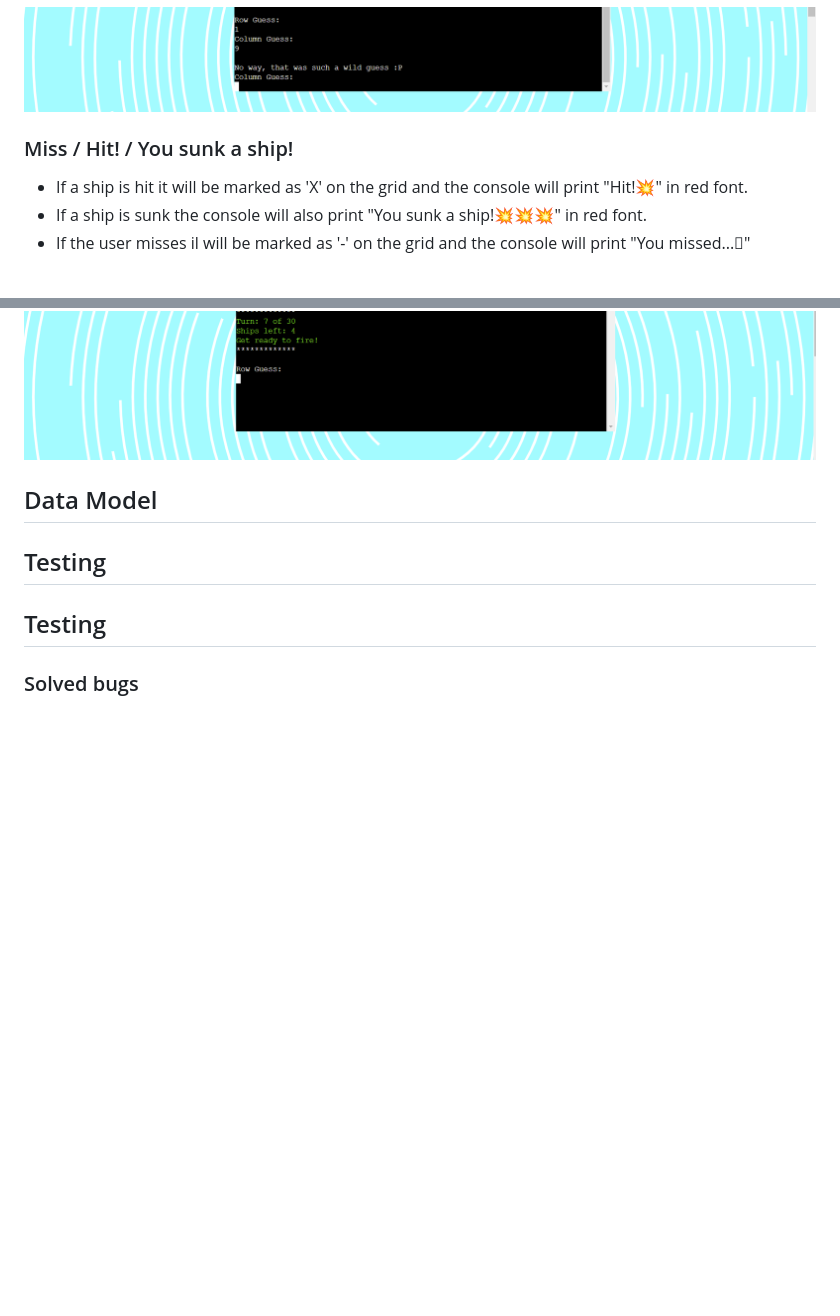
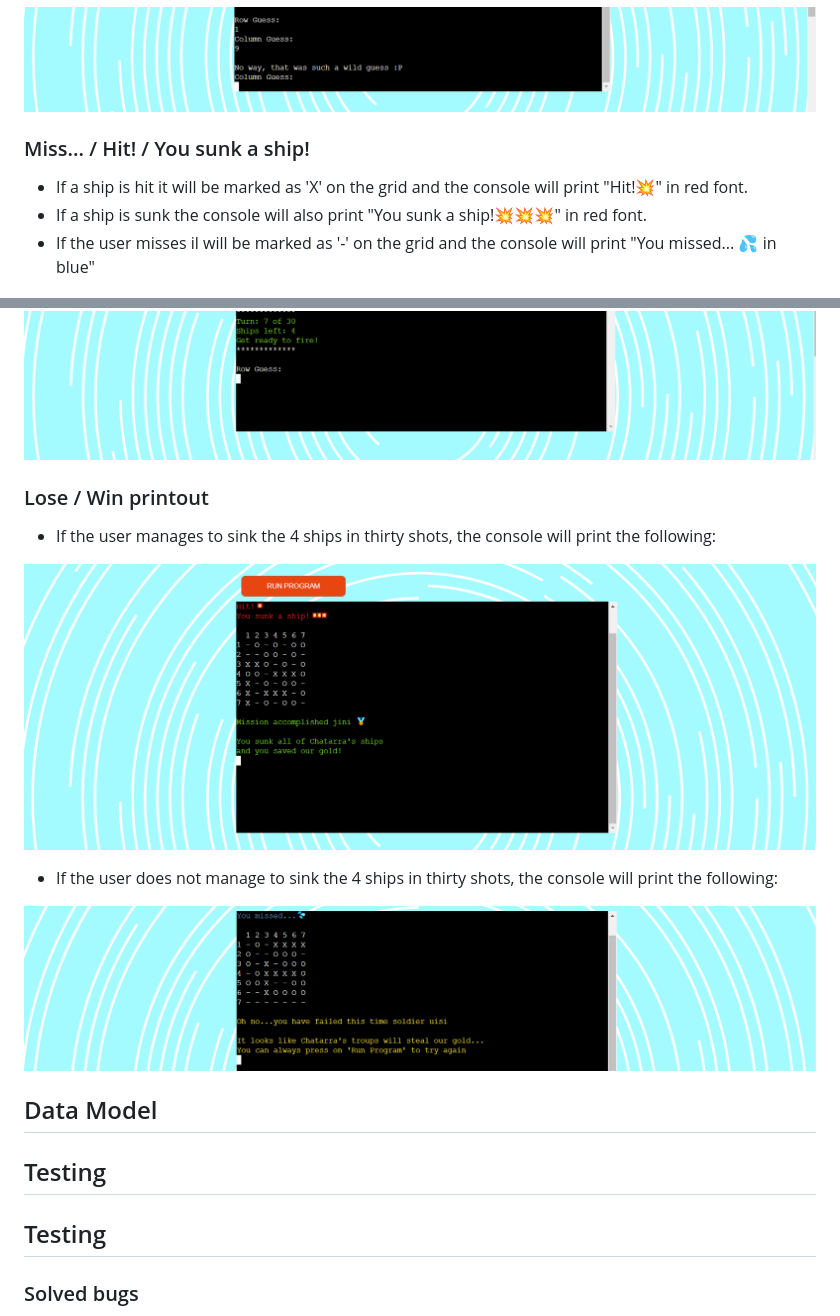
Before and after one commit to garcia-sonia/CI-PP3-Battleships, a Markdown page: README.md, 2 parts joined by grey strips. GitHub-like rendering; pictures changed too: docs/Capture-you-lose.PNG (added); blank space fills up the shorter version.

Commit message:
Add lose/win printout section to readme file

```diff
--- a/README.md
+++ b/README.md
@@ -80,17 +80,25 @@ User accepts the mission:
 
 ![Screenshot of guess out of range](docs/Capture-wild-guess.PNG)
 
-### Miss / Hit! / You sunk a ship!
+### Miss... / Hit! / You sunk a ship!
 
 - If a ship is hit it will be marked as 'X' on the grid and the console will print "Hit!&#128165;" in red font.
 - If a ship is sunk the console will also print "You sunk a ship!&#128165;&#128165;&#128165;" in red font.
-- If the user misses il will be marked as '-' on the grid and the console will print "You missed...&#58161;"
+- If the user misses il will be marked as '-' on the grid and the console will print "You missed... 💦 in blue"
 
 ![Capture showing a hit](docs/Capture-hit.PNG)
 ![Capture showing a sunk ship](docs/Capture-sunk3.PNG)
 ![Cpature showing a missed shot](docs/Capture-you-missed.PNG)
 
+### Lose / Win printout
 
+- If the user manages to sink the 4 ships in thirty shots, the console will print the following:
+
+![Capture showing a winner printout](docs/Capture-mission-accomplished2.PNG)
+
+- If the user does not manage to sink the 4 ships in thirty shots, the console will print the  following:
+
+![Capture showing a loser printout](docs/Capture-you-lose.PNG)
 
 ## Data Model
 
```
